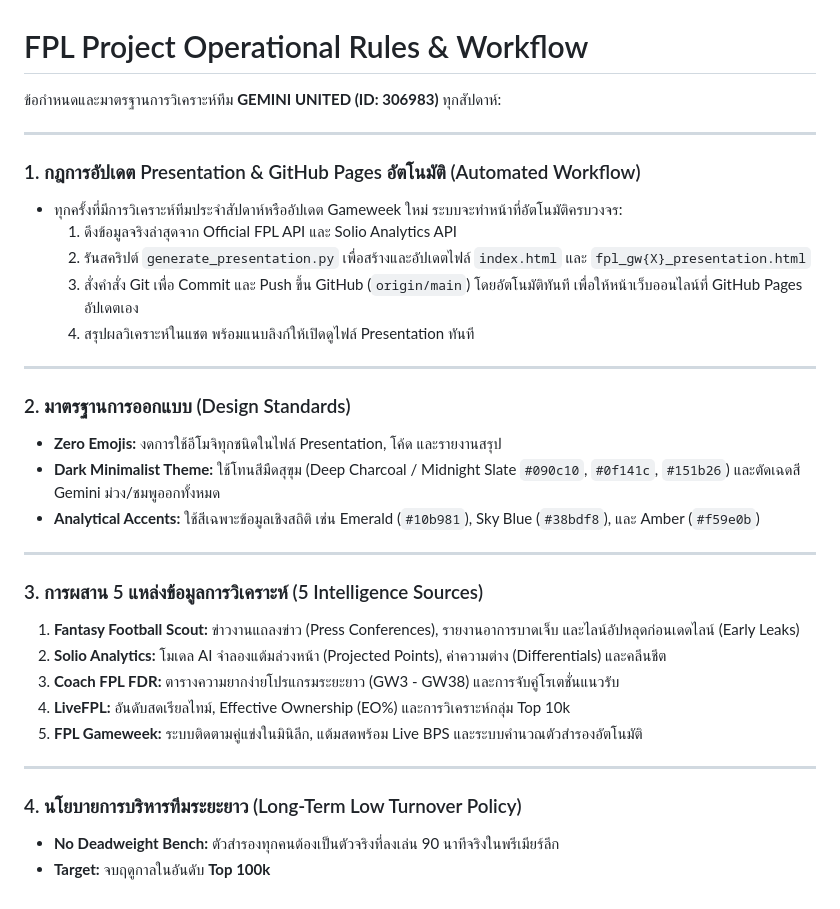
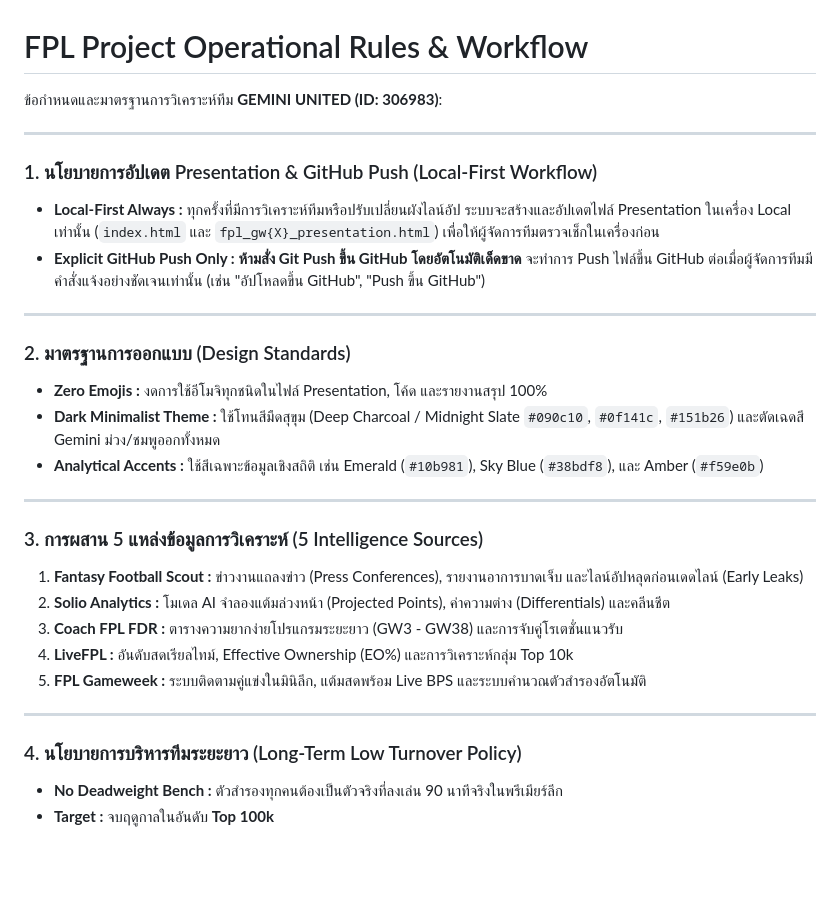
Before and after one commit to asawamanasak/fpl, a Markdown page: PROJECT_RULES.md, the part around the change. GitHub-like rendering; blank space fills up the shorter version.

```diff
--- a/PROJECT_RULES.md
+++ b/PROJECT_RULES.md
@@ -1,34 +1,31 @@
 # FPL Project Operational Rules & Workflow
 
-ข้อกำหนดและมาตรฐานการวิเคราะห์ทีม **GEMINI UNITED (ID: 306983)** ทุกสัปดาห์:
+ข้อกำหนดและมาตรฐานการวิเคราะห์ทีม **GEMINI UNITED (ID: 306983)**:
 
 ---
 
-### 1. กฎการอัปเดต Presentation & GitHub Pages อัตโนมัติ (Automated Workflow)
-* ทุกครั้งที่มีการวิเคราะห์ทีมประจำสัปดาห์หรืออัปเดต Gameweek ใหม่ ระบบจะทำหน้าที่อัตโนมัติครบวงจร:
-  1. ดึงข้อมูลจริงล่าสุดจาก Official FPL API และ Solio Analytics API
-  2. รันสคริปต์ `generate_presentation.py` เพื่อสร้างและอัปเดตไฟล์ `index.html` และ `fpl_gw{X}_presentation.html`
-  3. สั่งคำสั่ง Git เพื่อ Commit และ Push ขึ้น GitHub (`origin/main`) โดยอัตโนมัติทันที เพื่อให้หน้าเว็บออนไลน์ที่ GitHub Pages อัปเดตเอง
-  4. สรุปผลวิเคราะห์ในแชต พร้อมแนบลิงก์ให้เปิดดูไฟล์ Presentation ทันที
+### 1. นโยบายการอัปเดต Presentation & GitHub Push (Local-First Workflow)
+* **Local-First Always :** ทุกครั้งที่มีการวิเคราะห์ทีมหรือปรับเปลี่ยนผังไลน์อัป ระบบจะสร้างและอัปเดตไฟล์ Presentation ในเครื่อง Local เท่านั้น (`index.html` และ `fpl_gw{X}_presentation.html`) เพื่อให้ผู้จัดการทีมตรวจเช็กในเครื่องก่อน
+* **Explicit GitHub Push Only :** **ห้ามสั่ง Git Push ขึ้น GitHub โดยอัตโนมัติเด็ดขาด** จะทำการ Push ไฟล์ขึ้น GitHub ต่อเมื่อผู้จัดการทีมมีคำสั่งแจ้งอย่างชัดเจนเท่านั้น (เช่น "อัปโหลดขึ้น GitHub", "Push ขึ้น GitHub")
 
 ---
 
 ### 2. มาตรฐานการออกแบบ (Design Standards)
-* **Zero Emojis:** งดการใช้อีโมจิทุกชนิดในไฟล์ Presentation, โค้ด และรายงานสรุป
-* **Dark Minimalist Theme:** ใช้โทนสีมืดสุขุม (Deep Charcoal / Midnight Slate `#090c10`, `#0f141c`, `#151b26`) และตัดเฉดสี Gemini ม่วง/ชมพูออกทั้งหมด
-* **Analytical Accents:** ใช้สีเฉพาะข้อมูลเชิงสถิติ เช่น Emerald (`#10b981`), Sky Blue (`#38bdf8`), และ Amber (`#f59e0b`)
+* **Zero Emojis :** งดการใช้อีโมจิทุกชนิดในไฟล์ Presentation, โค้ด และรายงานสรุป 100%
+* **Dark Minimalist Theme :** ใช้โทนสีมืดสุขุม (Deep Charcoal / Midnight Slate `#090c10`, `#0f141c`, `#151b26`) และตัดเฉดสี Gemini ม่วง/ชมพูออกทั้งหมด
+* **Analytical Accents :** ใช้สีเฉพาะข้อมูลเชิงสถิติ เช่น Emerald (`#10b981`), Sky Blue (`#38bdf8`), และ Amber (`#f59e0b`)
 
 ---
 
 ### 3. การผสาน 5 แหล่งข้อมูลการวิเคราะห์ (5 Intelligence Sources)
-1. **Fantasy Football Scout:** ข่าวงานแถลงข่าว (Press Conferences), รายงานอาการบาดเจ็บ และไลน์อัปหลุดก่อนเดดไลน์ (Early Leaks)
-2. **Solio Analytics:** โมเดล AI จำลองแต้มล่วงหน้า (Projected Points), ค่าความต่าง (Differentials) และคลีนชีต
-3. **Coach FPL FDR:** ตารางความยากง่ายโปรแกรมระยะยาว (GW3 - GW38) และการจับคู่โรเตชั่นแนวรับ
-4. **LiveFPL:** อันดับสดเรียลไทม์, Effective Ownership (EO%) และการวิเคราะห์กลุ่ม Top 10k
-5. **FPL Gameweek:** ระบบติดตามคู่แข่งในมินิลีก, แต้มสดพร้อม Live BPS และระบบคำนวณตัวสำรองอัตโนมัติ
+1. **Fantasy Football Scout :** ข่าวงานแถลงข่าว (Press Conferences), รายงานอาการบาดเจ็บ และไลน์อัปหลุดก่อนเดดไลน์ (Early Leaks)
+2. **Solio Analytics :** โมเดล AI จำลองแต้มล่วงหน้า (Projected Points), ค่าความต่าง (Differentials) และคลีนชีต
+3. **Coach FPL FDR :** ตารางความยากง่ายโปรแกรมระยะยาว (GW3 - GW38) และการจับคู่โรเตชั่นแนวรับ
+4. **LiveFPL :** อันดับสดเรียลไทม์, Effective Ownership (EO%) และการวิเคราะห์กลุ่ม Top 10k
+5. **FPL Gameweek :** ระบบติดตามคู่แข่งในมินิลีก, แต้มสดพร้อม Live BPS และระบบคำนวณตัวสำรองอัตโนมัติ
 
 ---
 
 ### 4. นโยบายการบริหารทีมระยะยาว (Long-Term Low Turnover Policy)
-* **No Deadweight Bench:** ตัวสำรองทุกคนต้องเป็นตัวจริงที่ลงเล่น 90 นาทีจริงในพรีเมียร์ลีก
-* **Target:** จบฤดูกาลในอันดับ **Top 100k**
+* **No Deadweight Bench :** ตัวสำรองทุกคนต้องเป็นตัวจริงที่ลงเล่น 90 นาทีจริงในพรีเมียร์ลีก
+* **Target :** จบฤดูกาลในอันดับ **Top 100k**
```
